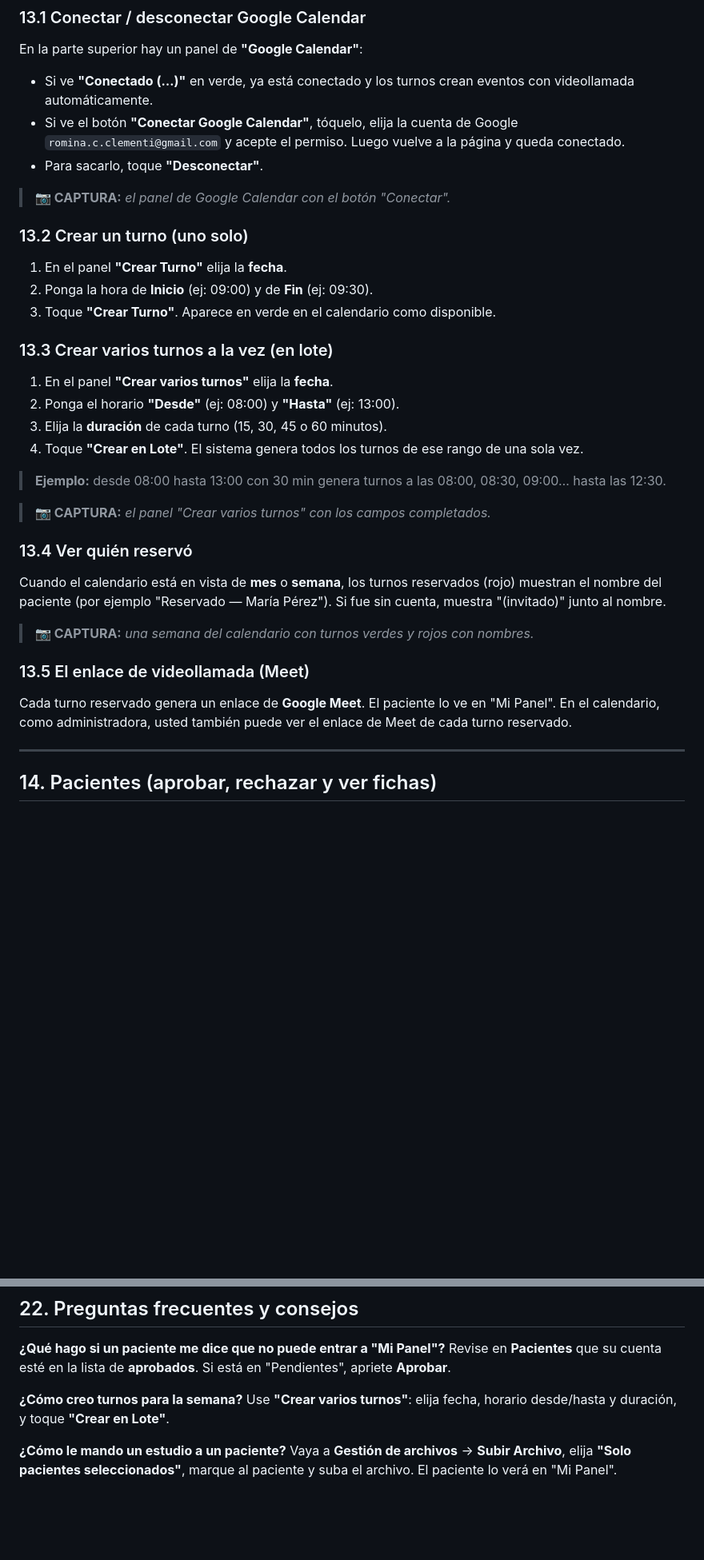
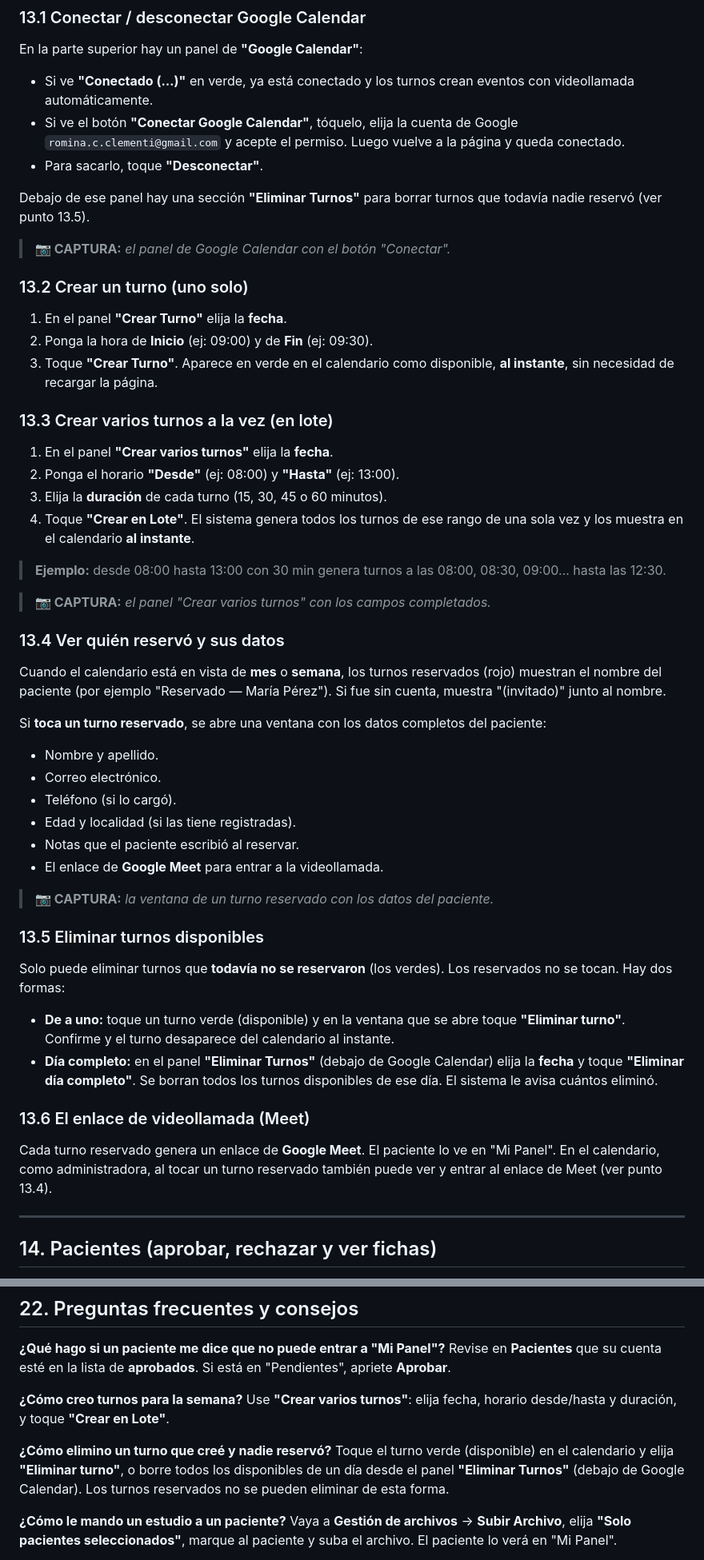
Before and after one commit to joseandresmunoz-dot/clementi_webapp, a Markdown page: MANUAL_USO.md, 2 parts joined by grey strips. Shown at 80% size. Rendered like a GitHub page; blank space fills up the shorter version.

Commit message:
docs: actualizar sección de turnos del manual (eliminar, modal paciente, aparición instantánea)

```diff
--- a/MANUAL_USO.md
+++ b/MANUAL_USO.md
@@ -330,34 +330,52 @@ En la parte superior hay un panel de **"Google Calendar"**:
 - Si ve el botón **"Conectar Google Calendar"**, tóquelo, elija la cuenta de Google `romina.c.clementi@gmail.com` y acepte el permiso. Luego vuelve a la página y queda conectado.
 - Para sacarlo, toque **"Desconectar"**.
 
+Debajo de ese panel hay una sección **"Eliminar Turnos"** para borrar turnos que todavía nadie reservó (ver punto 13.5).
+
 > **📷 CAPTURA:** *el panel de Google Calendar con el botón "Conectar".*
 
 ### 13.2 Crear un turno (uno solo)
 
 1. En el panel **"Crear Turno"** elija la **fecha**.
 2. Ponga la hora de **Inicio** (ej: 09:00) y de **Fin** (ej: 09:30).
-3. Toque **"Crear Turno"**. Aparece en verde en el calendario como disponible.
+3. Toque **"Crear Turno"**. Aparece en verde en el calendario como disponible, **al instante**, sin necesidad de recargar la página.
 
 ### 13.3 Crear varios turnos a la vez (en lote)
 
 1. En el panel **"Crear varios turnos"** elija la **fecha**.
 2. Ponga el horario **"Desde"** (ej: 08:00) y **"Hasta"** (ej: 13:00).
 3. Elija la **duración** de cada turno (15, 30, 45 o 60 minutos).
-4. Toque **"Crear en Lote"**. El sistema genera todos los turnos de ese rango de una sola vez.
+4. Toque **"Crear en Lote"**. El sistema genera todos los turnos de ese rango de una sola vez y los muestra en el calendario **al instante**.
 
 > **Ejemplo:** desde 08:00 hasta 13:00 con 30 min genera turnos a las 08:00, 08:30, 09:00… hasta las 12:30.
 
 > **📷 CAPTURA:** *el panel "Crear varios turnos" con los campos completados.*
 
-### 13.4 Ver quién reservó
+### 13.4 Ver quién reservó y sus datos
 
 Cuando el calendario está en vista de **mes** o **semana**, los turnos reservados (rojo) muestran el nombre del paciente (por ejemplo "Reservado — María Pérez"). Si fue sin cuenta, muestra "(invitado)" junto al nombre.
 
-> **📷 CAPTURA:** *una semana del calendario con turnos verdes y rojos con nombres.*
+Si **toca un turno reservado**, se abre una ventana con los datos completos del paciente:
 
-### 13.5 El enlace de videollamada (Meet)
+- Nombre y apellido.
+- Correo electrónico.
+- Teléfono (si lo cargó).
+- Edad y localidad (si las tiene registradas).
+- Notas que el paciente escribió al reservar.
+- El enlace de **Google Meet** para entrar a la videollamada.
 
-Cada turno reservado genera un enlace de **Google Meet**. El paciente lo ve en "Mi Panel". En el calendario, como administradora, usted también puede ver el enlace de Meet de cada turno reservado.
+> **📷 CAPTURA:** *la ventana de un turno reservado con los datos del paciente.*
+
+### 13.5 Eliminar turnos disponibles
+
+Solo puede eliminar turnos que **todavía no se reservaron** (los verdes). Los reservados no se tocan. Hay dos formas:
+
+- **De a uno:** toque un turno verde (disponible) y en la ventana que se abre toque **"Eliminar turno"**. Confirme y el turno desaparece del calendario al instante.
+- **Día completo:** en el panel **"Eliminar Turnos"** (debajo de Google Calendar) elija la **fecha** y toque **"Eliminar día completo"**. Se borran todos los turnos disponibles de ese día. El sistema le avisa cuántos eliminó.
+
+### 13.6 El enlace de videollamada (Meet)
+
+Cada turno reservado genera un enlace de **Google Meet**. El paciente lo ve en "Mi Panel". En el calendario, como administradora, al tocar un turno reservado también puede ver y entrar al enlace de Meet (ver punto 13.4).
 
 ---
 
@@ -679,6 +697,9 @@ Revise en **Pacientes** que su cuenta esté en la lista de **aprobados**. Si est
 **¿Cómo creo turnos para la semana?**
 Use **"Crear varios turnos"**: elija fecha, horario desde/hasta y duración, y toque **"Crear en Lote"**.
 
+**¿Cómo elimino un turno que creé y nadie reservó?**
+Toque el turno verde (disponible) en el calendario y elija **"Eliminar turno"**, o borre todos los disponibles de un día desde el panel **"Eliminar Turnos"** (debajo de Google Calendar). Los turnos reservados no se pueden eliminar de esta forma.
+
 **¿Cómo le mando un estudio a un paciente?**
 Vaya a **Gestión de archivos** → **Subir Archivo**, elija **"Solo pacientes seleccionados"**, marque al paciente y suba el archivo. El paciente lo verá en "Mi Panel".
 
```
